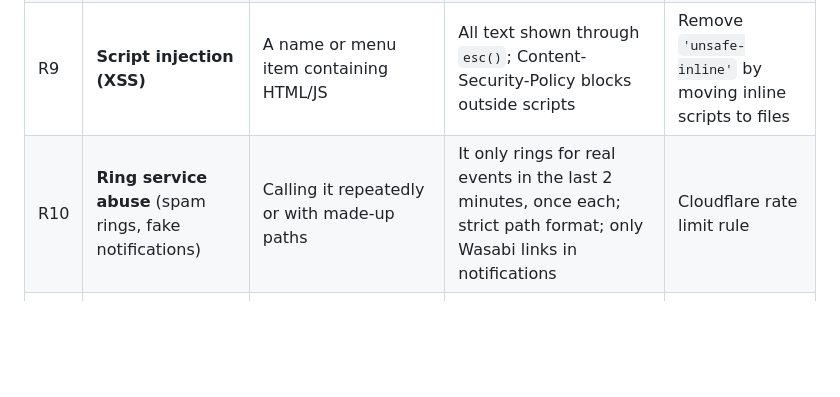
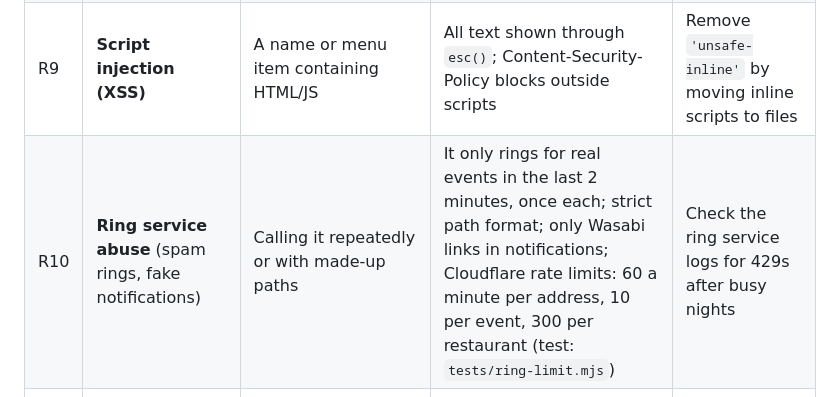
Before and after one commit to VMM100/order-app, a Markdown page: docs/security/Threat Model.md, the part around the change. GitHub-like rendering; blank space fills up the shorter version.

Commit message:
Threat model R10: ring service rate limits in place
Co-Authored-By: Claude Opus 5.5 <noreply@anthropic.com>
Claude-Session: https://claude.ai/code/session_01CV4JX8qtqJV7RLg2LsCXKh

```diff
--- a/docs/security/Threat Model.md
+++ b/docs/security/Threat Model.md
@@ -37,7 +37,7 @@ Cloudflare token · the live site and its reputation · restaurants' trust durin
 | R7 | **Company account takeover** (full access) | Phishing the Google account | Verified email + company list; **2-Step Verification required** | Check 2-step on every company account each quarter |
 | R8 | **Malicious upload** | Crafted spreadsheet or image | Owner/manager only; files read as data; Excel reader replaced (SheetJS flaws); images re-drawn to small JPEGs | Size limits on all uploads |
 | R9 | **Script injection (XSS)** | A name or menu item containing HTML/JS | All text shown through `esc()`; Content-Security-Policy blocks outside scripts | Remove `'unsafe-inline'` by moving inline scripts to files |
-| R10 | **Ring service abuse** (spam rings, fake notifications) | Calling it repeatedly or with made-up paths | It only rings for real events in the last 2 minutes, once each; strict path format; only Wasabi links in notifications | Cloudflare rate limit rule |
+| R10 | **Ring service abuse** (spam rings, fake notifications) | Calling it repeatedly or with made-up paths | It only rings for real events in the last 2 minutes, once each; strict path format; only Wasabi links in notifications; Cloudflare rate limits: 60 a minute per address, 10 per event, 300 per restaurant (test: `tests/ring-limit.mjs`) | Check the ring service logs for 429s after busy nights |
 | R11 | **Supply chain** (a library or tool turns malicious) | Hijacked package, CDN or GitHub step | Local, fingerprinted copies; exact versions + lockfile; GitHub steps pinned by commit; Dependabot into staging; CSP | Turn on Dependabot alerts + code scanning (to-do) |
 | R12 | **Leaked keys** | Committed by mistake, stolen laptop | Keys only in GitHub/Cloudflare secrets; least-privilege service accounts | GitHub secret scanning; yearly rotation |
 | R13 | **Bad release breaks service** | A bug during a busy night | Staging first, automatic checks, morning releases, one-click rollback | Uptime alerts |
```
